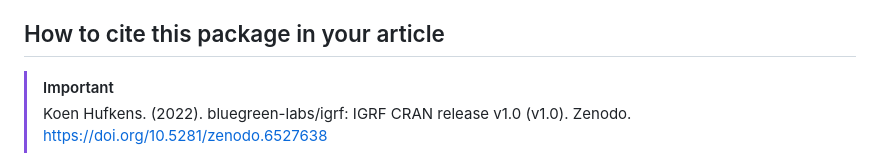
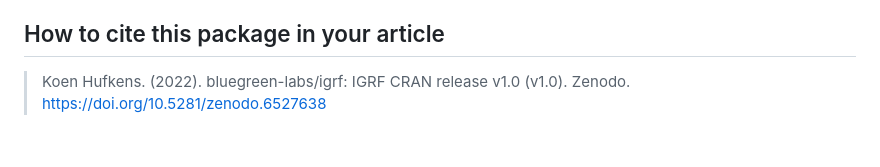
Before and after one commit to bluegreen-labs/igrf, a Markdown page: README.md, the part around the change. Rendered like a GitHub page.

```diff
--- a/README.md
+++ b/README.md
@@ -12,7 +12,6 @@ For full model details I refer to Alken et al. 2021, and the project website whe
 
 ## How to cite this package in your article
 
-> [!important]
 > Koen Hufkens. (2022). bluegreen-labs/igrf: IGRF CRAN release v1.0 (v1.0). Zenodo. https://doi.org/10.5281/zenodo.6527638
 
 ## Installation
```
